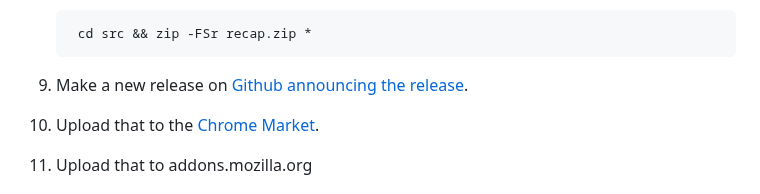
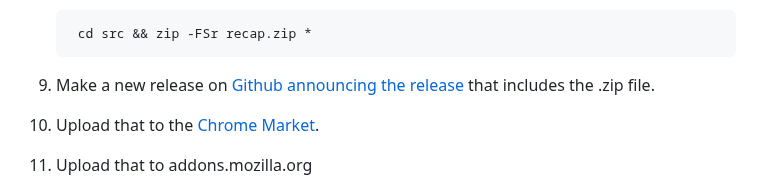
Before and after one commit to freelawproject/recap-chrome, a Markdown page: README.md, the part around the change. Rendered like a GitHub page.

Commit message:
docs(readme): Tweak instructions to create new release announcement

```diff
--- a/README.md
+++ b/README.md
@@ -90,7 +90,7 @@ When a new version is needed, the release process is:
 
         cd src && zip -FSr recap.zip *
 
-1. Make a new release on [Github announcing the release][ghtags].
+1. Make a new release on [Github announcing the release][ghtags] that includes the .zip file.
 1. Upload that to the [Chrome Market][market].
 1. Upload that to addons.mozilla.org
 
```
